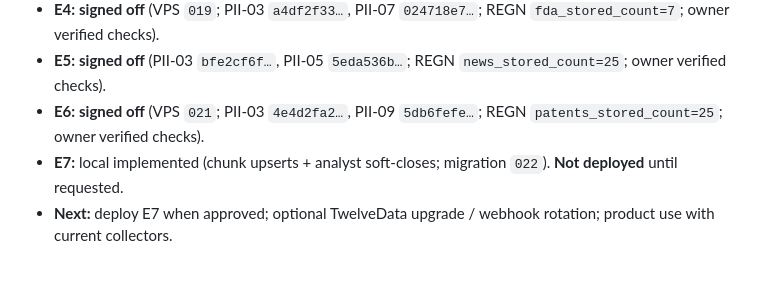
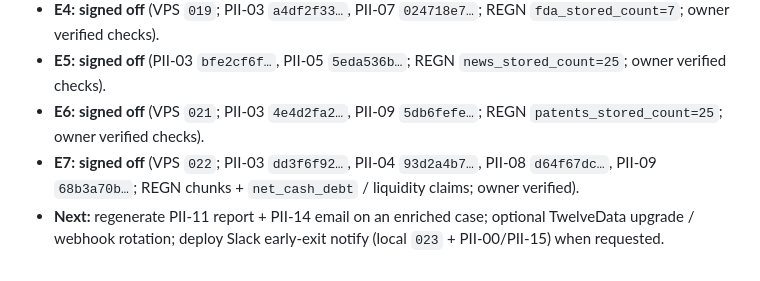
Before and after one commit to teacherjoseluis/PI_OpportunityInvestigator, a Markdown page: docs/ENRICHMENT.md, the part around one of its changes. Drawn GitHub-style.

```diff
--- a/docs/ENRICHMENT.md
+++ b/docs/ENRICHMENT.md
@@ -349,5 +349,5 @@ Dependencies: later slices assume earlier ones unless noted.
 - **E4:** **signed off** (VPS `019`; PII-03 `a4df2f33…`, PII-07 `024718e7…`; REGN `fda_stored_count=7`; owner verified checks).
 - **E5:** **signed off** (PII-03 `bfe2cf6f…`, PII-05 `5eda536b…`; REGN `news_stored_count=25`; owner verified checks).
 - **E6:** **signed off** (VPS `021`; PII-03 `4e4d2fa2…`, PII-09 `5db6fefe…`; REGN `patents_stored_count=25`; owner verified checks).
-- **E7:** local implemented (chunk upserts + analyst soft-closes; migration `022`). **Not deployed** until requested.
-- **Next:** deploy E7 when approved; optional TwelveData upgrade / webhook rotation; product use with current collectors.
+- **E7:** **signed off** (VPS `022`; PII-03 `dd3f6f92…`, PII-04 `93d2a4b7…`, PII-08 `d64f67dc…`, PII-09 `68b3a70b…`; REGN chunks + `net_cash_debt` / liquidity claims; owner verified).
+- **Next:** regenerate PII-11 report + PII-14 email on an enriched case; optional TwelveData upgrade / webhook rotation; deploy Slack early-exit notify (local `023` + PII-00/PII-15) when requested.
```
Also changed, not shown: other parts of docs/ENRICHMENT.md (+3 -3 lines).
